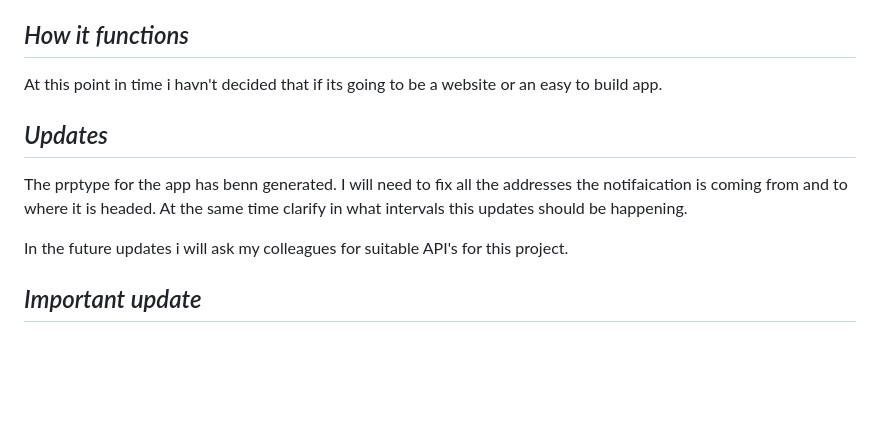
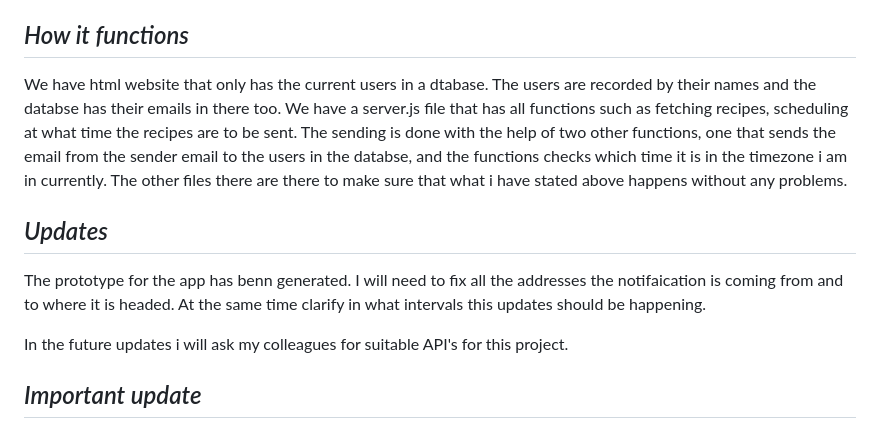
Before and after one commit to NTI-Gymnasiet-Nacka/ett-vardagligt-problem-unikhex, a Markdown page: README.md, the part around the change. Rendered like a GitHub page; blank space fills up the shorter version.

Commit message:
update to md file

```diff
--- a/README.md
+++ b/README.md
@@ -53,11 +53,11 @@ All the above use Node js and can be installed by runing node install command in
 
 ## *How it functions*
 
-At this point in time i havn't decided that if its going to be a website or an easy to build app.
+We have html website that only has the current users in a dtabase. The users are recorded by their names and the databse has their emails in there too. We have a server.js file that has all functions such as fetching recipes, scheduling at what time the recipes are to be sent. The sending is done with the help of two other functions, one that sends the email from the sender email to the users in the databse, and the functions checks which time it is in the timezone i am in currently. The other files there are there to make sure that what i have stated above happens without any problems.
 
 ## *Updates*
 
-The prptype for the app has benn generated. I will need to fix all the addresses the notifaication is coming from and to where it is headed. At the same time clarify in what intervals this updates should be happening.
+The prototype for the app has benn generated. I will need to fix all the addresses the notifaication is coming from and to where it is headed. At the same time clarify in what intervals this updates should be happening.
 
 In the future updates i will ask my colleagues for suitable API's for this project.
 
```
